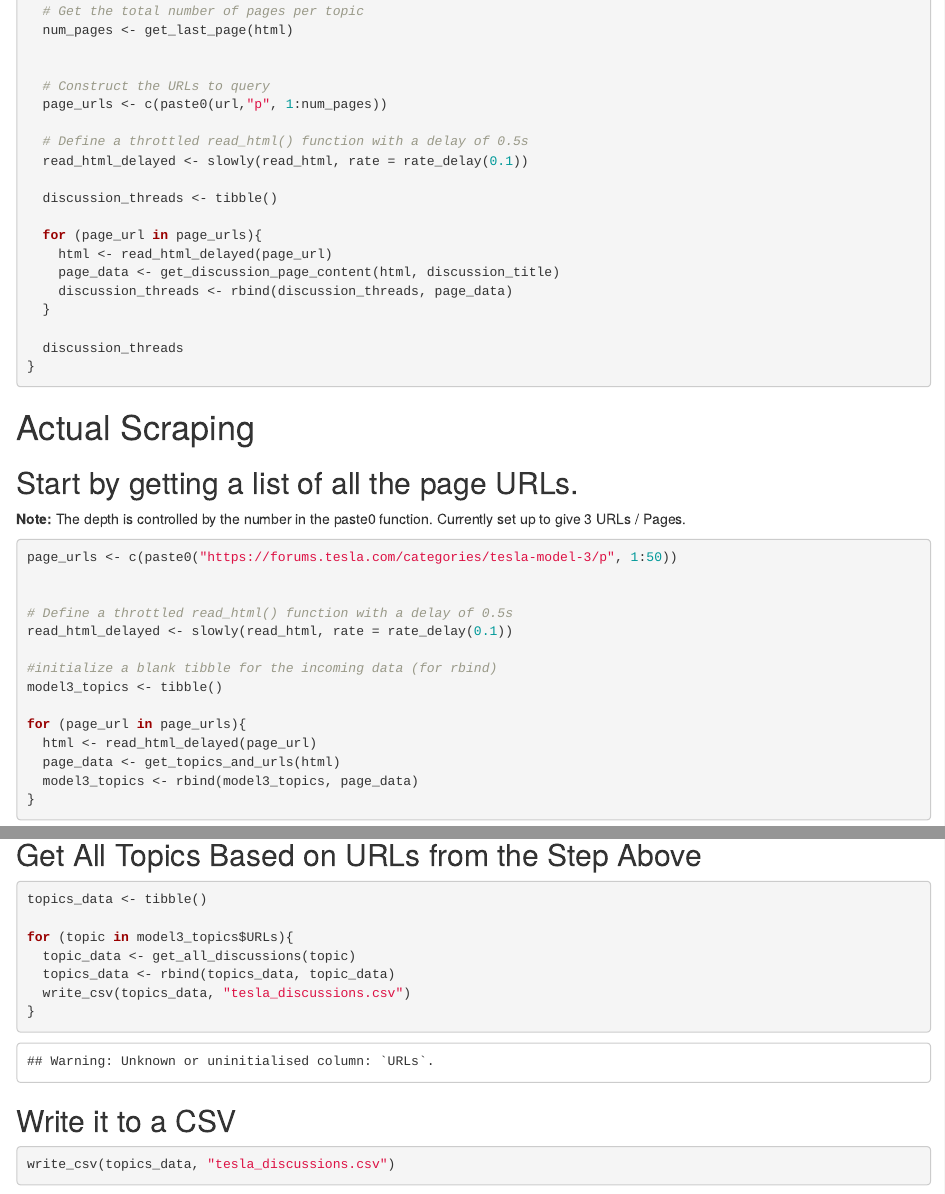
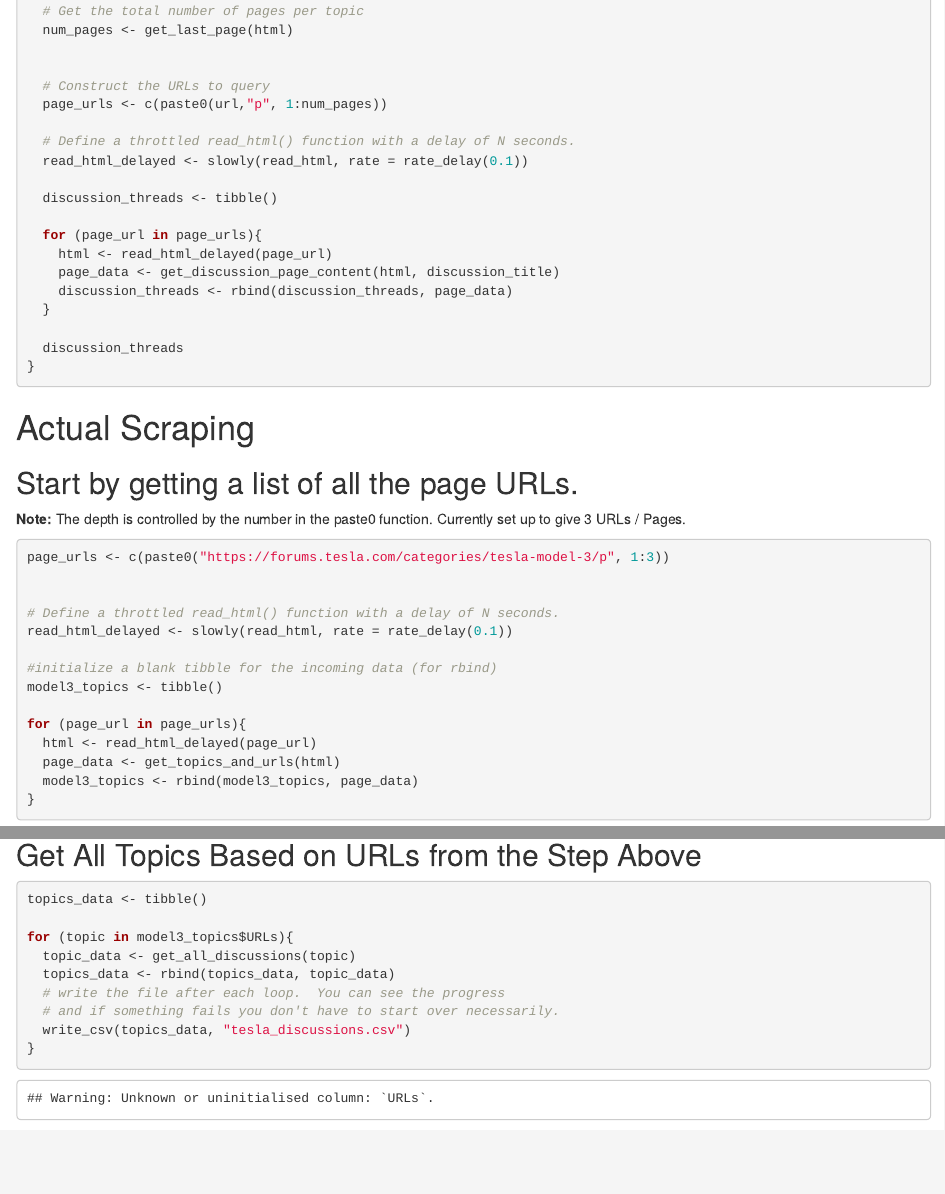
Before and after one commit to broepke/TeslaForumScraper, an R Markdown document (Tesla_Forum_Web_Scraper.Rmd): the page in a window 1100 px wide, from 2260 px down, and a second part further down, joined at a grey line. Rendered offline with R 4.5, knitr and Pandoc, with nearby package versions; some code elsewhere in the file could not run offline.

Commit message:
Small clean up.  Added R Project.

````diff
--- a/Tesla_Forum_Web_Scraper.Rmd
+++ b/Tesla_Forum_Web_Scraper.Rmd
@@ -126,7 +125,7 @@ get_all_discussions <- function(url){
   # Construct the URLs to query
   page_urls <- c(paste0(url,"p", 1:num_pages))
 
-  # Define a throttled read_html() function with a delay of 0.5s
+  # Define a throttled read_html() function with a delay of N seconds.
   read_html_delayed <- slowly(read_html, rate = rate_delay(0.1))
 
   discussion_threads <- tibble()
@@ -148,10 +147,10 @@ get_all_discussions <- function(url){
 **Note:** The depth is controlled by the number in the paste0 function. Currently set up to give 3 URLs / Pages.
 
 ```{r}
-page_urls <- c(paste0("https://forums.tesla.com/categories/tesla-model-3/p", 1:50))
+page_urls <- c(paste0("https://forums.tesla.com/categories/tesla-model-3/p", 1:3))
 
 
-# Define a throttled read_html() function with a delay of 0.5s
+# Define a throttled read_html() function with a delay of N seconds.
 read_html_delayed <- slowly(read_html, rate = rate_delay(0.1))
 
 #initialize a blank tibble for the incoming data (for rbind)
@@ -172,13 +171,9 @@ topics_data <- tibble()
 for (topic in model3_topics$URLs){
   topic_data <- get_all_discussions(topic)
   topics_data <- rbind(topics_data, topic_data)
+  # write the file after each loop.  You can see the progress
+  # and if something fails you don't have to start over necessarily.
   write_csv(topics_data, "tesla_discussions.csv")
 }
 
 ```
-
-## Write it to a CSV
-
-```{r}
-write_csv(topics_data, "tesla_discussions.csv")
-```
````
Also changed, not shown: README.md, Tesla_Forum_Web_Scraper.html (deleted), Tesla_Forum_Web_Scraper.Rmd (3 more changed lines), 1 other file.
